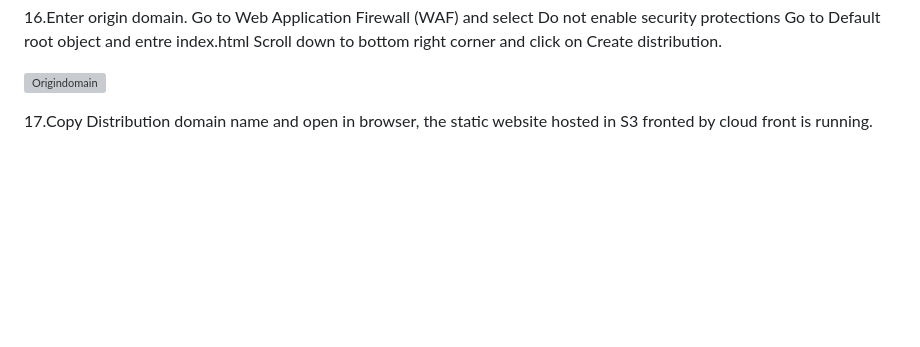
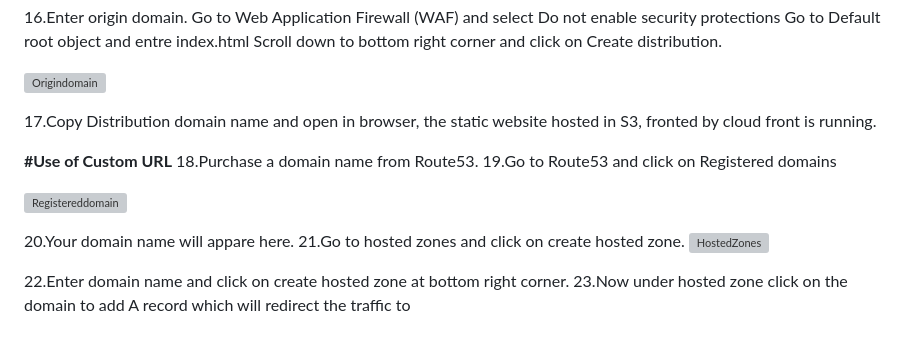
Before and after one commit to SubirKumar07/StaticWebHosting, a Markdown page: README.md, the part around the change. Rendered like a GitHub page; blank space fills up the shorter version; grey boxes are pictures that could not be loaded.

```diff
--- a/README.md
+++ b/README.md
@@ -70,4 +70,17 @@ Amazon S3 has various features you can use to organize and manage your data in w
 
 ![Origindomain](https://github.com/subir15/StaticWebHosting/assets/102404093/ee67d3eb-8650-474e-8da1-cb2aa808409a)
 
-17.Copy Distribution domain name and open in browser, the static website hosted in S3 fronted by cloud front is running.
+17.Copy Distribution domain name and open in browser, the static website hosted in S3, fronted by cloud front is running.
+
+**#Use of Custom URL**
+18.Purchase a domain name from Route53.
+19.Go to Route53 and click on Registered domains
+
+![Registereddomain](https://github.com/subir15/StaticWebHosting/assets/102404093/ef0c8eae-9906-4f1a-9c5e-9cb9bcd4c916)
+
+20.Your domain name will appare here.
+21.Go to hosted zones and click on create hosted zone.
+![HostedZones](https://github.com/subir15/StaticWebHosting/assets/102404093/667f6933-5a53-43c0-8077-89309741e289)
+
+22.Enter domain name and click on create hosted zone at bottom right corner.
+23.Now under hosted zone click on the domain to add A record which will redirect the traffic to
```
